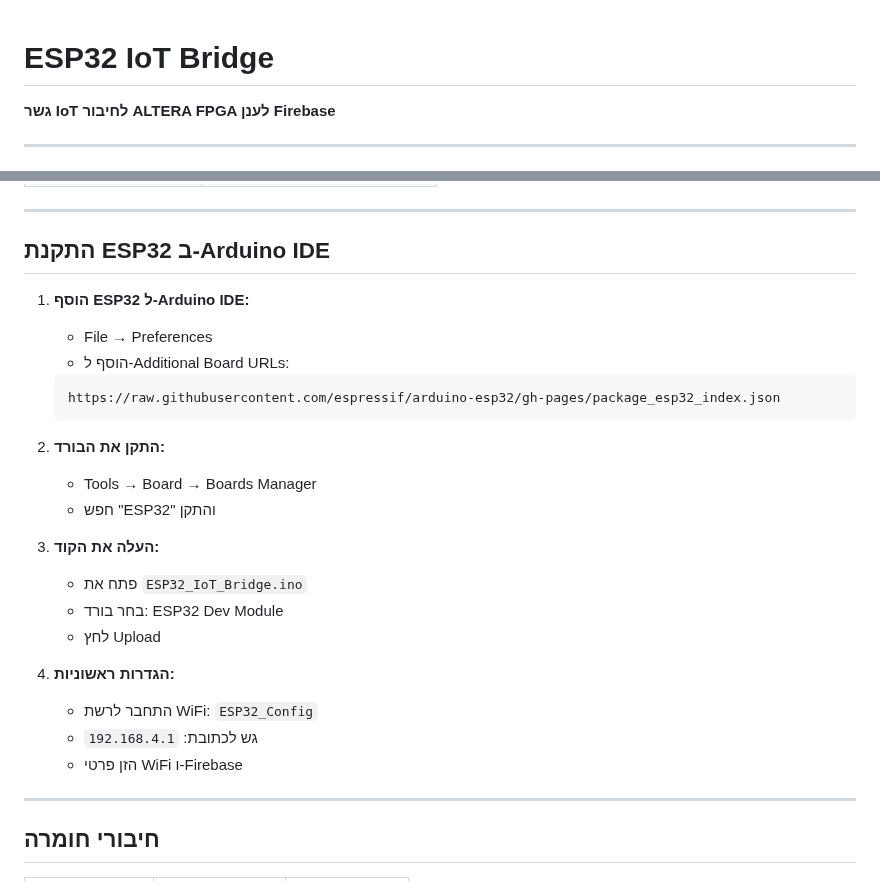
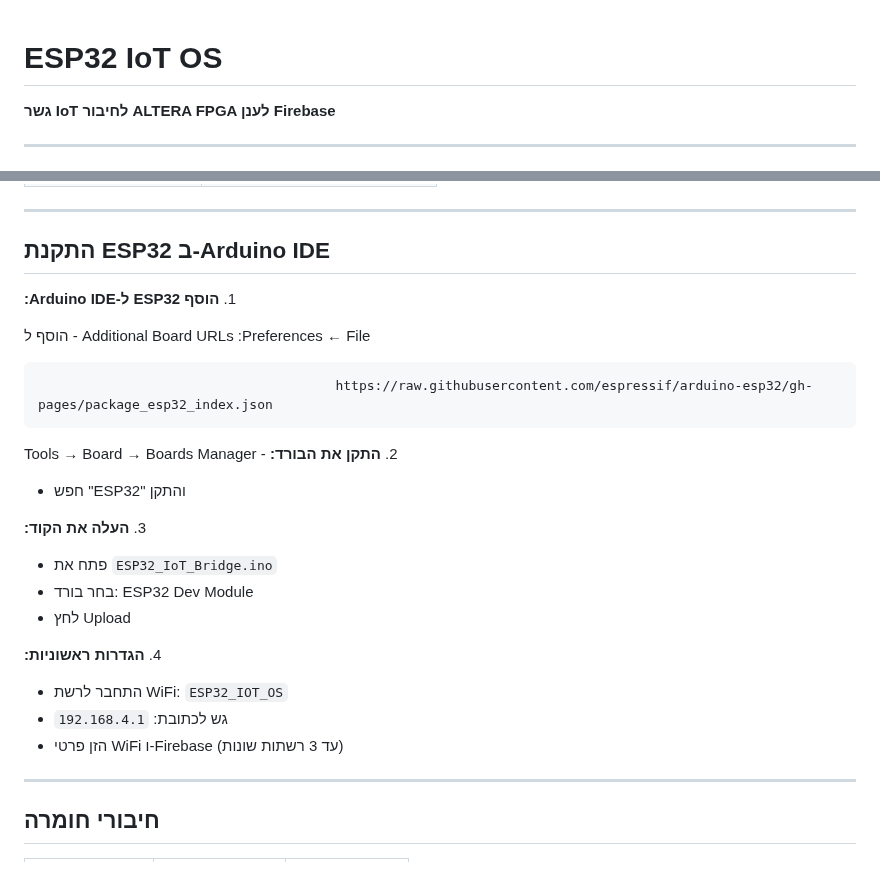
Before and after one commit to idofurst/ESP32_IOT_OS, a Markdown page: README.md, 2 parts joined by grey strips. Rendered like a GitHub page.

````diff
--- a/README.md
+++ b/README.md
@@ -1,6 +1,7 @@
+
 <div dir="rtl">
 
-# ESP32 IoT Bridge
+# ESP32 IoT OS
 
 **גשר IoT לחיבור ALTERA FPGA לענן Firebase**
 
@@ -92,27 +93,26 @@ ALTERA FPGA  <--Serial-->  ESP32  <--HTTPS-->  Firebase  <--API-->  App
 ---
 
 ## התקנת ESP32 ב-Arduino IDE
+&#x202b;1. **הוסף ESP32 ל-Arduino IDE:**</br>
 
-1. **הוסף ESP32 ל-Arduino IDE:**
-   - File → Preferences
-   - הוסף ל-Additional Board URLs:
-   ```
-   https://raw.githubusercontent.com/espressif/arduino-esp32/gh-pages/package_esp32_index.json
-   ```
+   הוסף ל - Additional Board URLs :Preferences ← File
+  ```
+                                        https://raw.githubusercontent.com/espressif/arduino-esp32/gh-pages/package_esp32_index.json
+  ```
 
-2. **התקן את הבורד:**
-   - Tools → Board → Boards Manager
+&#x202b;2. **התקן את הבורד:**
+   &#x202b;- Tools → Board → Boards Manager
    - חפש "ESP32" והתקן
 
-3. **העלה את הקוד:**
+&#x202b;3. **העלה את הקוד:**
    - פתח את `ESP32_IoT_Bridge.ino`
    - בחר בורד: ESP32 Dev Module
    - לחץ Upload
 
-4. **הגדרות ראשוניות:**
-   - התחבר לרשת WiFi: `ESP32_Config`
+&#x202b;4. **הגדרות ראשוניות:**
+   - התחבר לרשת WiFi: `ESP32_IOT_OS`
    - גש לכתובת: `192.168.4.1`
-   - הזן פרטי WiFi ו-Firebase
+   - הזן פרטי WiFi ו-Firebase (עד 3 רשתות שונות)
 
 ---
 
````
Also changed, not shown: other parts of README.md (+1 -1 lines).
